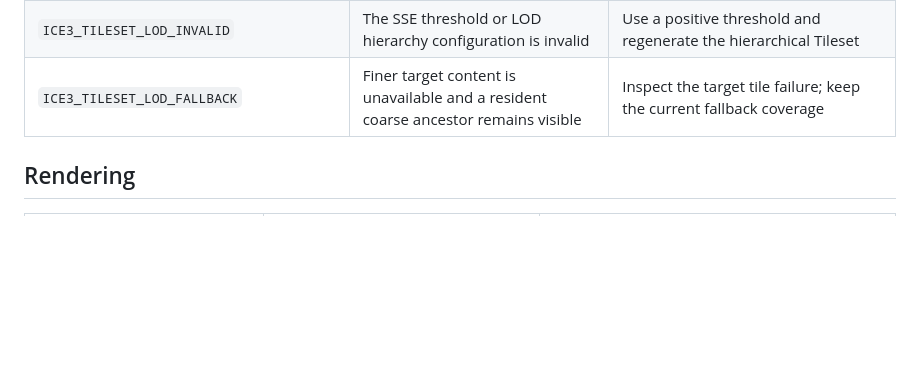
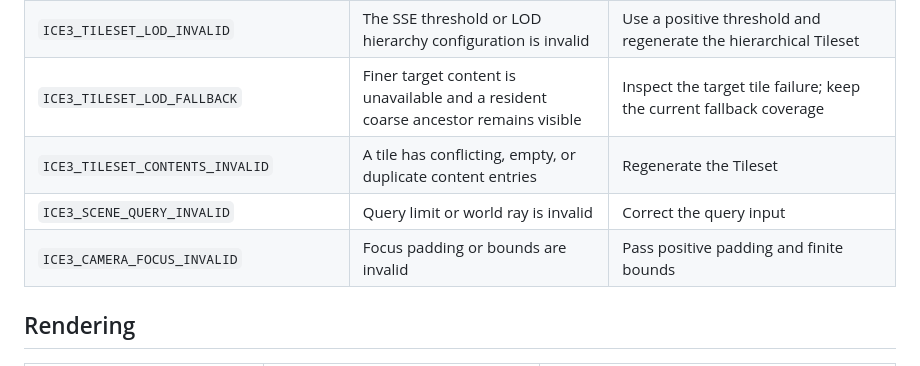
Before and after one commit to ice-3d/ice3-engine, a Markdown page: docs/diagnostics.md, the part around the change. GitHub-like rendering; blank space fills up the shorter version.

```diff
--- a/docs/diagnostics.md
+++ b/docs/diagnostics.md
@@ -54,6 +54,9 @@ Diagnostics use stable codes. Callers should branch on `code`, not on message te
 | `ICE3_TILESET_RESIDENT_BUDGET_EXCEEDED` | Resident partitions exceed the soft memory or tile budget | Expect a larger visible working set or reduce partition sizes; the warning is deduplicated until residency returns within budget |
 | `ICE3_TILESET_LOD_INVALID` | The SSE threshold or LOD hierarchy configuration is invalid | Use a positive threshold and regenerate the hierarchical Tileset |
 | `ICE3_TILESET_LOD_FALLBACK` | Finer target content is unavailable and a resident coarse ancestor remains visible | Inspect the target tile failure; keep the current fallback coverage |
+| `ICE3_TILESET_CONTENTS_INVALID` | A tile has conflicting, empty, or duplicate content entries | Regenerate the Tileset |
+| `ICE3_SCENE_QUERY_INVALID` | Query limit or world ray is invalid | Correct the query input |
+| `ICE3_CAMERA_FOCUS_INVALID` | Focus padding or bounds are invalid | Pass positive padding and finite bounds |
 
 ## Rendering
 
```
Also changed, not shown: docs/api/m1.md (+15 -0 lines).
